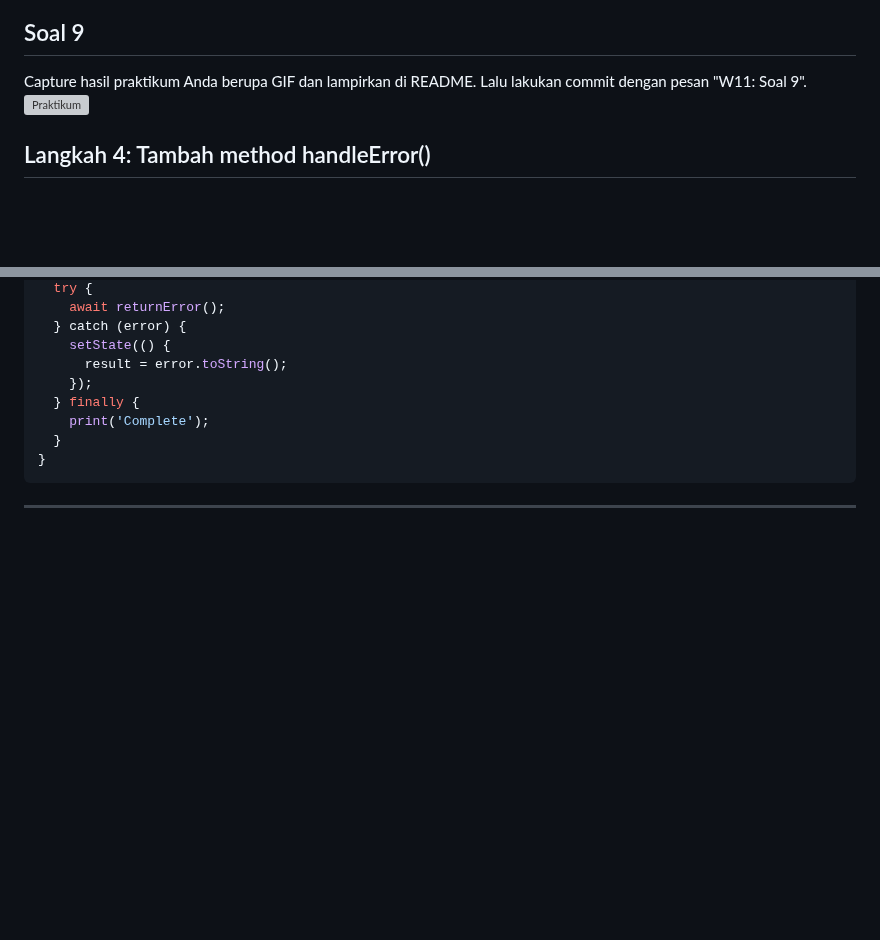
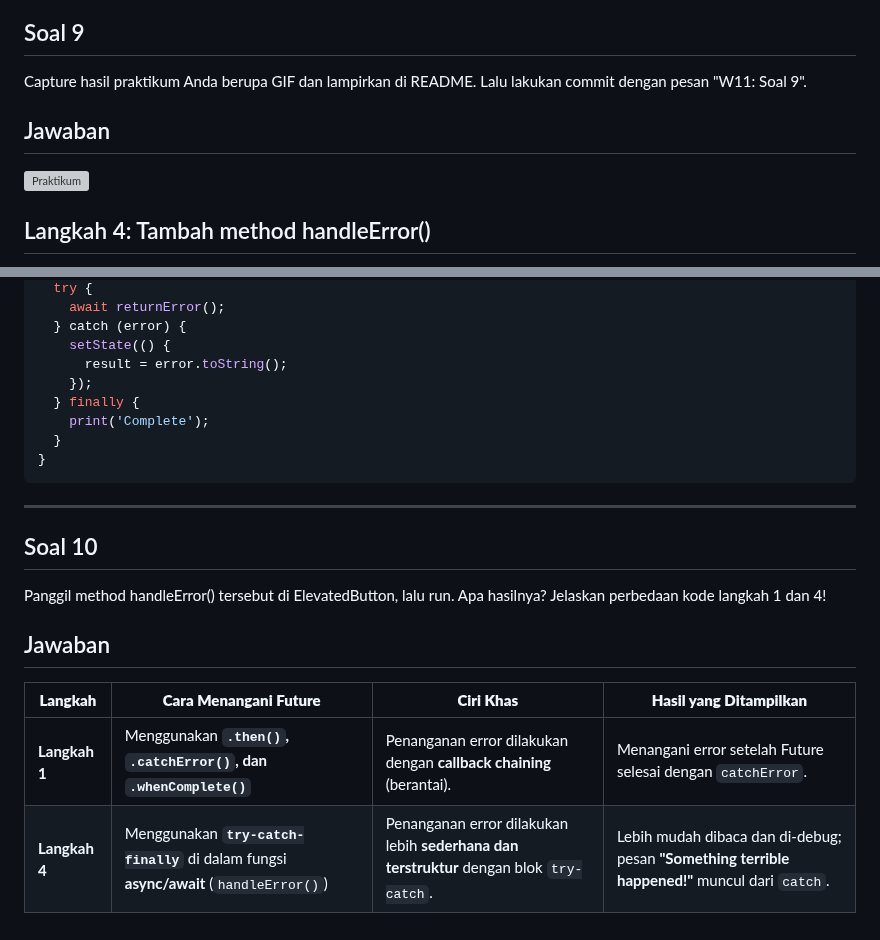
Before and after one commit to fajrulsantoso/fajrulsantoso-codelab02_dart, a Markdown page: week11/books/README.md, 2 parts joined by grey strips. Drawn GitHub-style; blank space fills up the shorter version; grey boxes are pictures that could not be loaded.

````diff
--- a/week11/books/README.md
+++ b/week11/books/README.md
@@ -480,6 +480,7 @@ returnError()
 Lakukan run dan klik tombol GO! maka akan menghasilkan seperti gambar berikut.
 ## Soal 9
 Capture hasil praktikum Anda berupa GIF dan lampirkan di README. Lalu lakukan commit dengan pesan "W11: Soal 9".
+## Jawaban
 ![Praktikum ](img/P11P5L3.JPG)
 
 ## Langkah 4: Tambah method handleError()
@@ -500,3 +501,11 @@ Future handleError() async {
 ```
 
 ---
+
+ ## Soal 10
+Panggil method handleError() tersebut di ElevatedButton, lalu run. Apa hasilnya? Jelaskan perbedaan kode langkah 1 dan 4!
+## Jawaban
+| **Langkah**   | **Cara Menangani Future**                                                             | **Ciri Khas**                                                                           | **Hasil yang Ditampilkan**                                                                     |
+| ------------- | ------------------------------------------------------------------------------------- | --------------------------------------------------------------------------------------- | ---------------------------------------------------------------------------------------------- |
+| **Langkah 1** | Menggunakan **`.then()`, `.catchError()`, dan `.whenComplete()`**                     | Penanganan error dilakukan dengan **callback chaining** (berantai).                     | Menangani error setelah Future selesai dengan `catchError`.                                    |
+| **Langkah 4** | Menggunakan **`try-catch-finally`** di dalam fungsi **async/await** (`handleError()`) | Penanganan error dilakukan lebih **sederhana dan terstruktur** dengan blok `try-catch`. | Lebih mudah dibaca dan di-debug; pesan **"Something terrible happened!"** muncul dari `catch`. |
````
